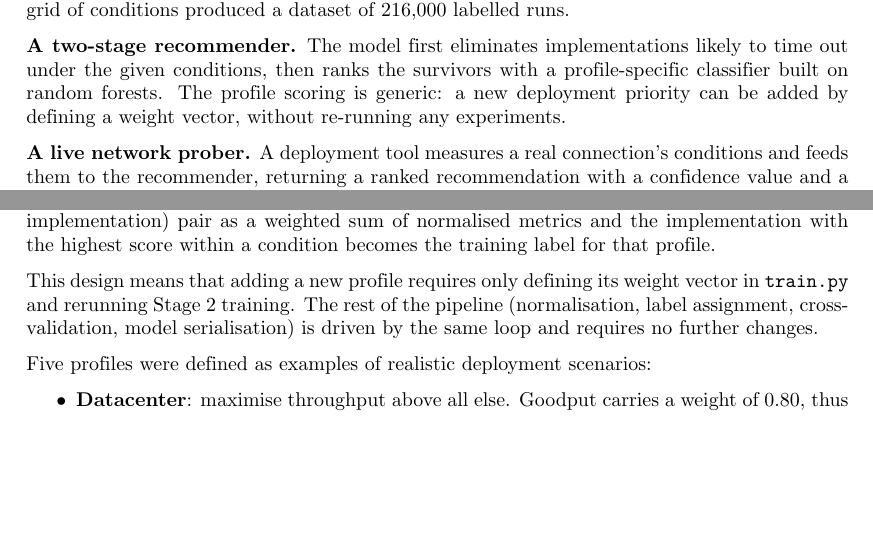
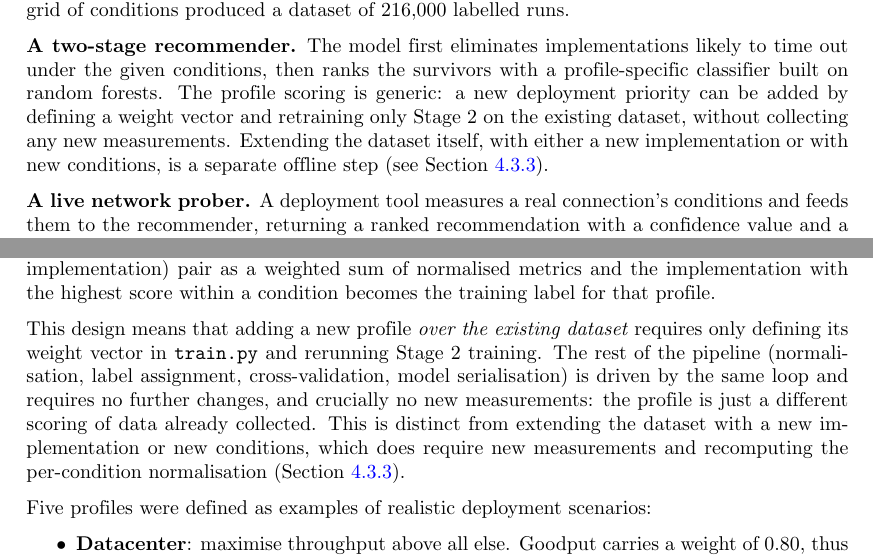
Before and after one commit to GheorghitaVlad-G/Bachelor-Thesis, a LaTeX thesis (thesis.tex, which reads src/chapters/implementation.tex, src/chapters/introduction.tex): two parts of pages 8 and 21 of 46 before the commit and two parts of pages 8 and 22 of 47 after it, joined at a grey line, cut so that both start at the same text, the shorter picture padded with empty space. Compiled offline with XeLaTeX.

Commit message:
Fixed potential contradictions

```diff
--- a/src/chapters/implementation.tex
+++ b/src/chapters/implementation.tex
@@ -299,10 +299,15 @@ of this kind. For each profile, a scalar composite score is computed per
 the implementation with the highest score within a condition becomes the
 training label for that profile.
 
-This design means that adding a new profile requires only defining its weight
-vector in \texttt{train.py} and rerunning Stage~2 training. The rest of the
-pipeline (normalisation, label assignment, cross-validation, model serialisation)
-is driven by the same loop and requires no further changes.
+This design means that adding a new profile \emph{over the existing dataset}
+requires only defining its weight vector in \texttt{train.py} and rerunning
+Stage~2 training. The rest of the pipeline (normalisation, label assignment,
+cross-validation, model serialisation) is driven by the same loop and requires
+no further changes, and crucially no new measurements: the profile is just a
+different scoring of data already collected. This is distinct from extending the
+dataset with a new implementation or new conditions, which does require new
+measurements and recomputing the per-condition normalisation
+(Section~\ref{subsec:normalisation}).
 
 Five profiles were defined as examples of realistic deployment scenarios:
 
--- a/src/chapters/introduction.tex
+++ b/src/chapters/introduction.tex
@@ -65,8 +65,10 @@ produced a dataset of 216{,}000 labelled runs.
 \textbf{A two-stage recommender.} The model first eliminates implementations
 likely to time out under the given conditions, then ranks the survivors with a
 profile-specific classifier built on random forests. The profile scoring is
-generic: a new deployment priority can be added by defining a weight vector,
-without re-running any experiments.
+generic: a new deployment priority can be added by defining a weight vector and
+retraining only Stage~2 on the existing dataset, without collecting any new
+measurements. Extending the dataset itself, with either a new implementation or with
+new conditions, is a separate offline step (see Section~\ref{subsec:normalisation}).
 
 \textbf{A live network prober.} A deployment tool measures a real connection's
 conditions and feeds them to the recommender, returning a ranked recommendation
```
Also changed, not shown: src/chapters/implementation.tex (3 more changed lines).
